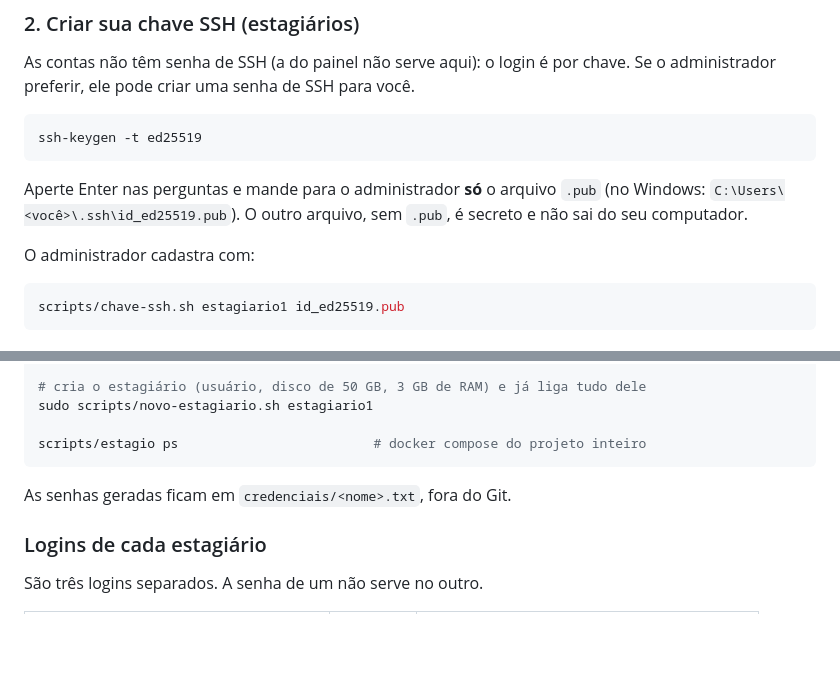
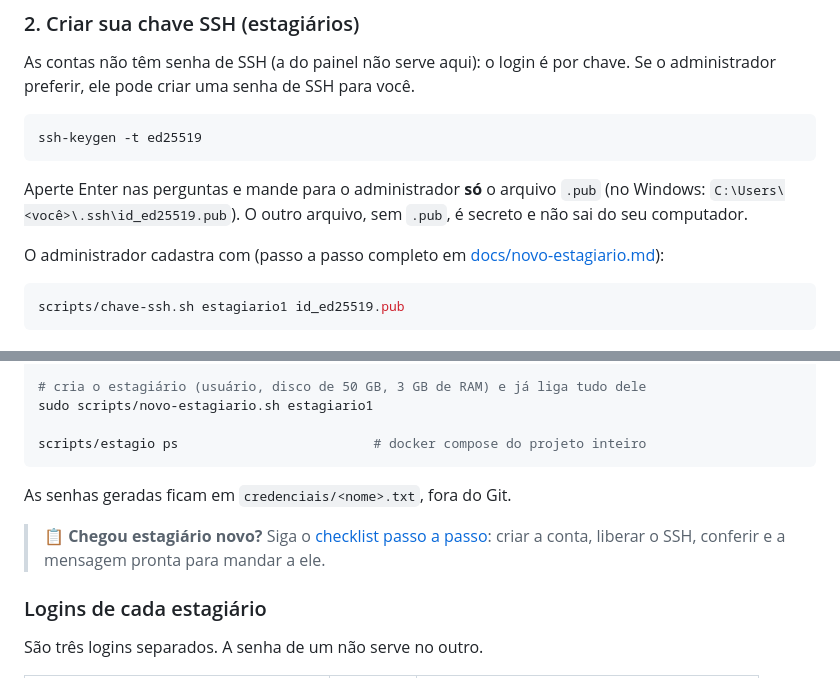
Before and after one commit to Roliveira96/host-statation-4-pro, a Markdown page: README.md, 2 parts joined by grey strips. Drawn GitHub-style; blank space fills up the shorter version.

Commit message:
Checklist para adicionar estagiário novo, com SSH e mensagem de boas-vindas

````diff
--- a/README.md
+++ b/README.md
@@ -106,7 +106,8 @@ Aperte Enter nas perguntas e mande para o administrador **só** o arquivo
 `.pub` (no Windows: `C:\Users\<você>\.ssh\id_ed25519.pub`). O outro arquivo,
 sem `.pub`, é secreto e não sai do seu computador.
 
-O administrador cadastra com:
+O administrador cadastra com (passo a passo completo em
+[docs/novo-estagiario.md](docs/novo-estagiario.md)):
 
 ```bash
 scripts/chave-ssh.sh estagiario1 id_ed25519.pub
@@ -243,6 +244,10 @@ scripts/estagio ps                         # docker compose do projeto inteiro
 
 As senhas geradas ficam em `credenciais/<nome>.txt`, fora do Git.
 
+> 📋 **Chegou estagiário novo?** Siga o
+> [checklist passo a passo](docs/novo-estagiario.md): criar a conta, liberar
+> o SSH, conferir e a mensagem pronta para mandar a ele.
+
 ### Logins de cada estagiário
 
 São três logins separados. A senha de um não serve no outro.
````
Also changed, not shown: docs/novo-estagiario.md (added, +155 -0 lines).
